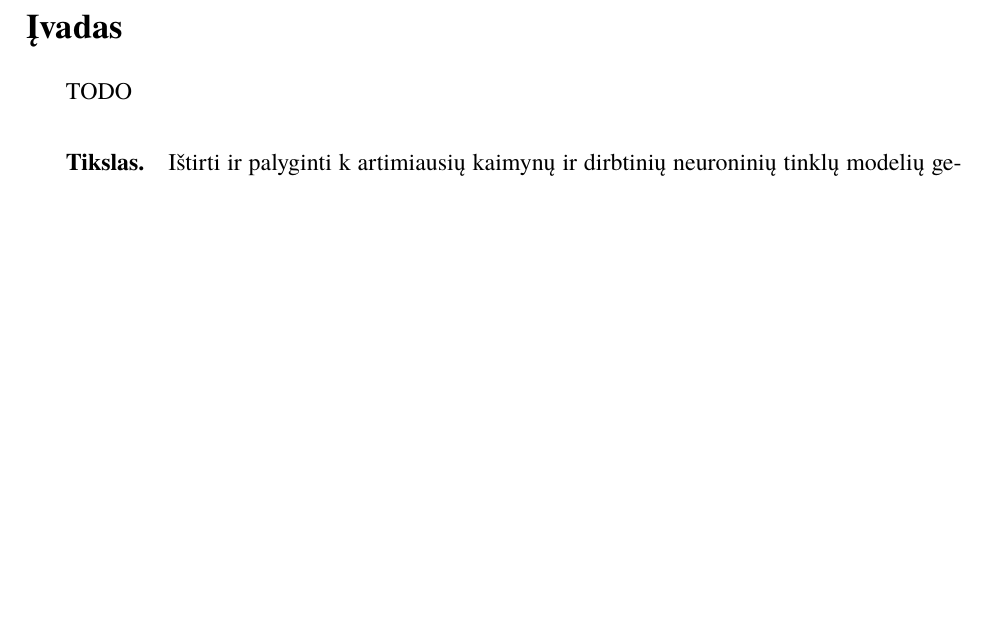
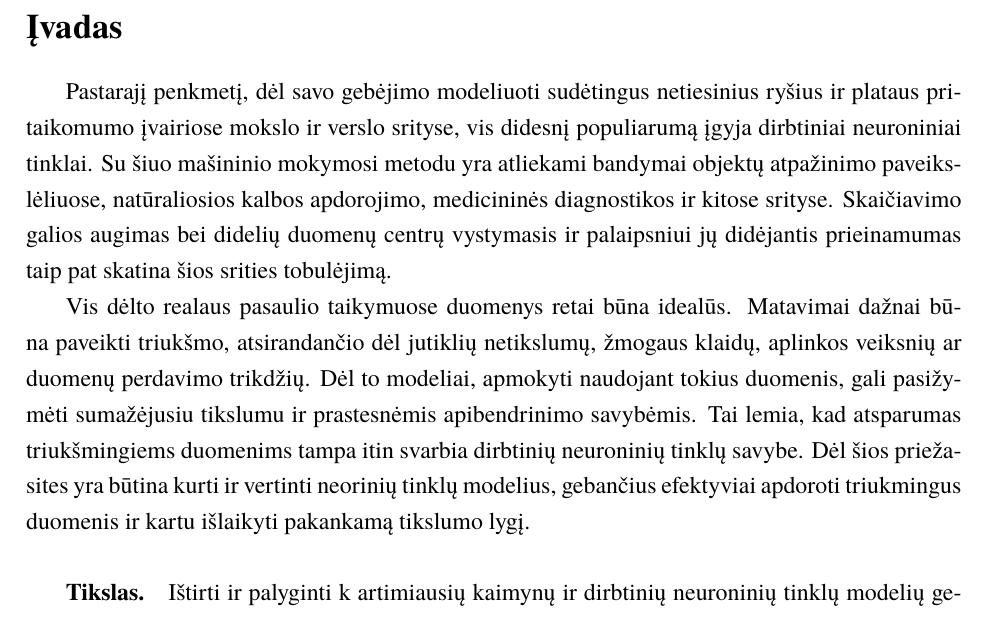
Before and after one commit to zhemepatis/VU-7-C, a LaTeX document (paper/pagrindinis.tex, which reads paper/skyriai/ivadas.tex): part of page 3 of 18, cut so that both start at the same text, the shorter picture padded with empty space. Compiled offline with XeLaTeX; a missing font is replaced by an installed copy or a similar font.

Commit message:
introduction

```diff
--- a/paper/skyriai/ivadas.tex
+++ b/paper/skyriai/ivadas.tex
@@ -1,6 +1,8 @@
 \sectionnonum{Įvadas}
 
-TODO
+    Pastarajį penkmetį, dėl savo gebėjimo modeliuoti sudėtingus netiesinius ryšius ir plataus pritaikomumo įvairiose mokslo ir verslo srityse, vis didesnį populiarumą įgyja dirbtiniai neuroniniai tinklai. Su šiuo mašininio mokymosi metodu yra atliekami bandymai objektų atpažinimo paveikslėliuose, natūraliosios kalbos apdorojimo, medicininės diagnostikos ir kitose srityse. Skaičiavimo galios augimas bei didelių duomenų centrų vystymasis ir palaipsniui jų didėjantis prieinamumas taip pat skatina šios srities tobulėjimą.
+
+    Vis dėlto realaus pasaulio taikymuose duomenys retai būna idealūs. Matavimai dažnai būna paveikti triukšmo, atsirandančio dėl jutiklių netikslumų, žmogaus klaidų, aplinkos veiksnių ar duomenų perdavimo trikdžių. Dėl to modeliai, apmokyti naudojant tokius duomenis, gali pasižymėti sumažėjusiu tikslumu ir prastesnėmis apibendrinimo savybėmis. Tai lemia, kad atsparumas triukšmingiems duomenims tampa itin svarbia dirbtinių neuroninių tinklų savybe. Dėl šios priežasites yra būtina kurti ir vertinti neorinių tinklų modelius, gebančius efektyviai apdoroti triukmingus duomenis ir kartu išlaikyti pakankamą tikslumo lygį.
 
     \paragraph{Tikslas}
 
```
Lines whose indentation alone changed are shown as unchanged.
